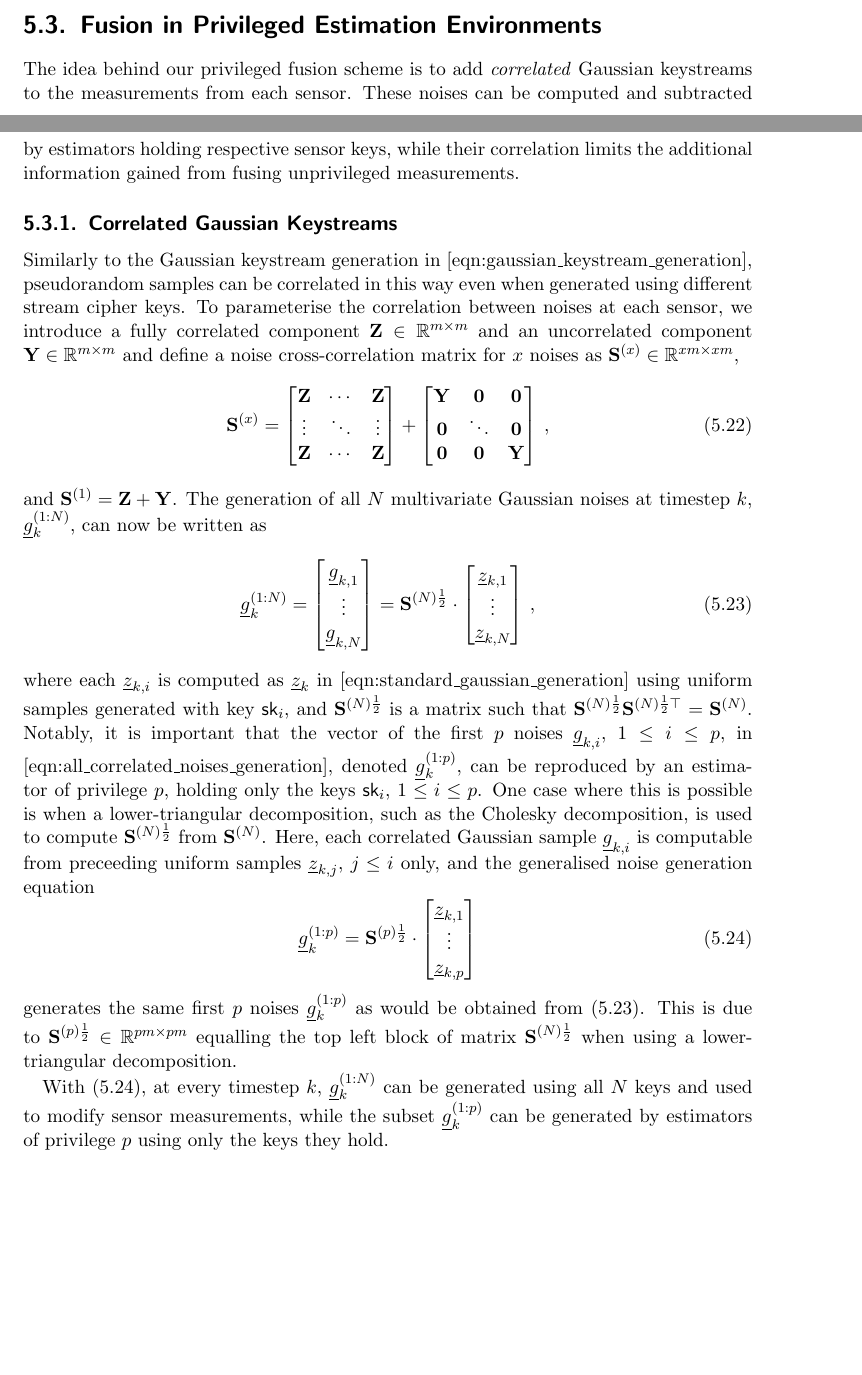
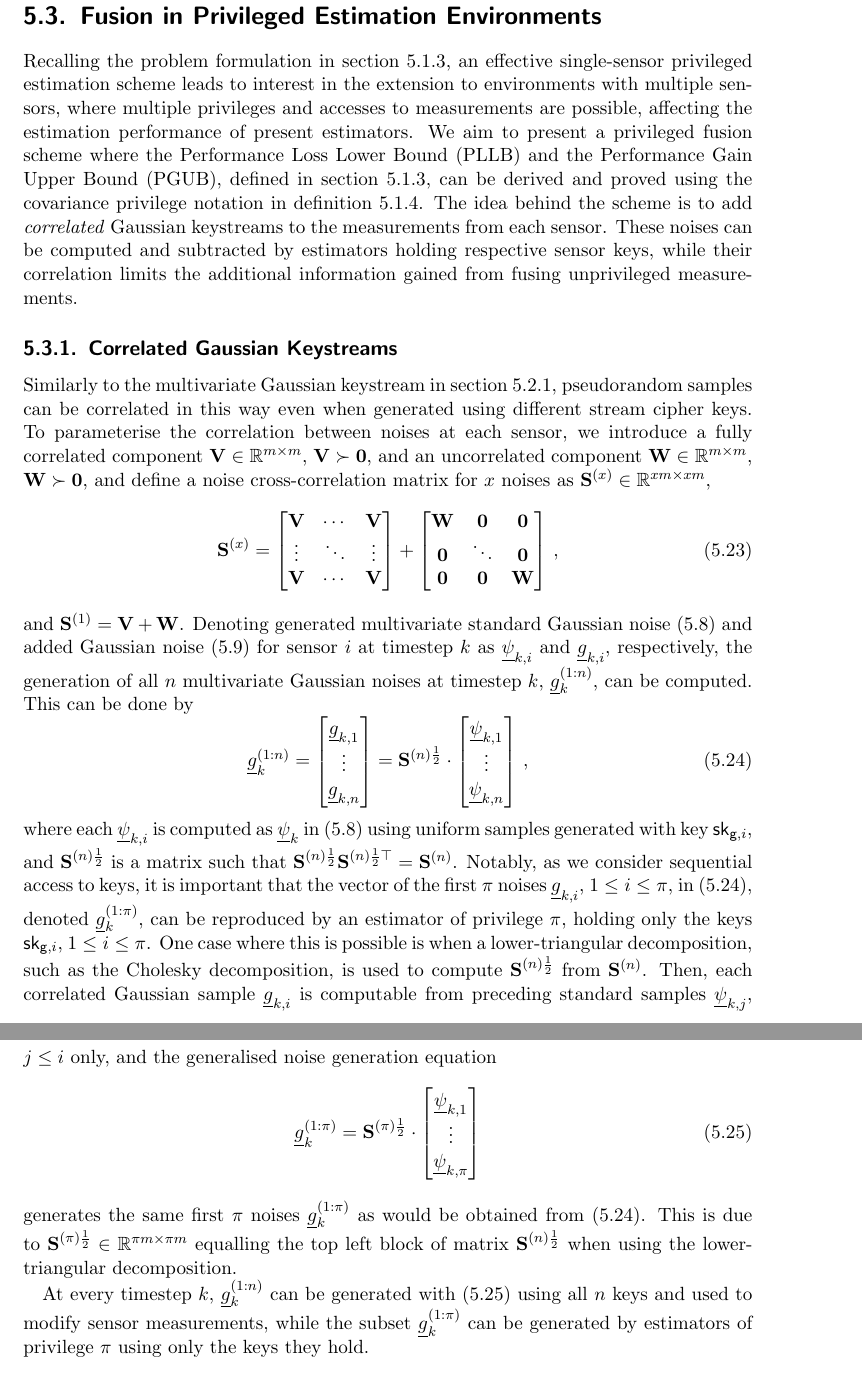
Before and after one commit to omubtcezq/dissertation-marko-ristic, a LaTeX thesis (main.tex, which reads privileged_estimation.tex): two parts of pages 70 and 71 of 91 before the commit and two parts of pages 71 and 72 of 91 after it, joined at a grey line, cut so that both start at the same text, the shorter picture padded with empty space. Compiled offline with pdfLaTeX.

Commit message:
Start on priv fusion draft. Intro and correlated keystreams done. Moved final part of single snesor keystream generation from measurement modification section to Gaussian keystream section. Aligns better with the multi-sensor section too.

```diff
--- a/privileged_estimation.tex
+++ b/privileged_estimation.tex
@@ -395,7 +397,7 @@ Both figures capture the difference in estimation error between the best possibl
 %
 
 \section{Fusion in Privileged Estimation Environments}\label{sec:priv_estimation:privileged_fusion}
-The idea behind our privileged fusion scheme is to add \textit{correlated} Gaussian keystreams to the measurements from each sensor. These noises can be computed and subtracted by estimators holding respective sensor keys, while their correlation limits the additional information gained from fusing unprivileged measurements.
+Recalling the problem formulation in section \ref{subsec:priv_estimation:fusion_problem}, an effective single-sensor privileged estimation scheme leads to interest in the extension to environments with multiple sensors, where multiple privileges and accesses to measurements are possible, affecting the estimation performance of present estimators. We aim to present a privileged fusion scheme where the Performance Loss Lower Bound (PLLB) and the Performance Gain Upper Bound (PGUB), defined in section \ref{subsec:priv_estimation:fusion_problem}, can be derived and proved using the covariance privilege notation in definition \ref{def:priv_estimation:covariance_privilege_notion}. The idea behind the scheme is to add \textit{correlated} Gaussian keystreams to the measurements from each sensor. These noises can be computed and subtracted by estimators holding respective sensor keys, while their correlation limits the additional information gained from fusing unprivileged measurements.
 
 %
 %  ######   #######  ########  ########     ##    ## ######## ##    ##  ######
@@ -408,48 +410,48 @@ The idea behind our privileged fusion scheme is to add \textit{correlated} Gauss
 %
 
 \subsection{Correlated Gaussian Keystreams}\label{subsec:priv_estimation:fus_gaussian_keystreams}
-Similarly to the Gaussian keystream generation in [eqn:gaussian\_keystream\_generation], pseudorandom samples can be correlated in this way even when generated using different stream cipher keys. To parameterise the correlation between noises at each sensor, we introduce a fully correlated component $\mat{Z}\in\mathbb{R}^{m\times m}$ and an uncorrelated component $\mat{Y}\in\mathbb{R}^{m\times m}$ and define a noise cross-correlation matrix for $x$ noises as $\mat{S}^{(x)} \in \mathbb{R}^{xm\times xm}$,
-\begin{equation}\label{eqn:noise_correlation_matrix}
+Similarly to the multivariate Gaussian keystream in section \ref{subsec:priv_estimation:est_gaussian_keystream}, pseudorandom samples can be correlated in this way even when generated using different stream cipher keys. To parameterise the correlation between noises at each sensor, we introduce a fully correlated component $\mat{V}\in\mathbb{R}^{m\times m}$, $\mat{V}\succ\mat{0}$, and an uncorrelated component $\mat{W}\in\mathbb{R}^{m\times m}$, $\mat{W}\succ\mat{0}$, and define a noise cross-correlation matrix for $x$ noises as $\mat{S}^{(x)} \in \mathbb{R}^{xm\times xm}$,
+\begin{equation}\label{eq:priv_estimation:fus_noise_correlation_matrix}
   \mat{S}^{(x)}=
   \begin{bmatrix}
-    \mat{Z} & \cdots & \mat{Z}\\
+    \mat{V} & \cdots & \mat{V}\\
     \vdots & \ddots & \vdots\\
-    \mat{Z} & \cdots & \mat{Z}\\
+    \mat{V} & \cdots & \mat{V}\\
   \end{bmatrix}+
   \begin{bmatrix}
-    \mat{Y} & \mat{0} & \mat{0}\\
+    \mat{W} & \mat{0} & \mat{0}\\
     \mat{0} & \ddots & \mat{0}\\
-    \mat{0} & \mat{0} & \mat{Y}\\
+    \mat{0} & \mat{0} & \mat{W}\\
   \end{bmatrix}\,,
 \end{equation}
-and $\mat{S}^{(1)}=\mat{Z}+\mat{Y}$. The generation of all $N$ multivariate Gaussian noises at timestep $k$, $\vec{g}_k^{(1:N)}$, can now be written as
-\begin{equation}\label{eqn:all_correlated_noises_generation}
-  \vec{g}_k^{(1:N)}=
+and $\mat{S}^{(1)}=\mat{V}+\mat{W}$. Denoting generated multivariate standard Gaussian noise \eqref{eq:priv_estimation:est_gaussian_standard_noise_stream} and added Gaussian noise \eqref{eq:priv_estimation:est_gaussian_noise_stream} for sensor $i$ at timestep $k$ as $\vec{\psi}_{k, i}$ and $\vec{g}_{k, i}$, respectively, the generation of all $n$ multivariate Gaussian noises at timestep $k$, $\vec{g}_k^{(1:n)}$, can be computed. This can be done by
+\begin{equation}\label{eq:priv_estimation:fus_all_correlated_noises_generation}
+  \vec{g}_k^{(1:n)}=
   \begin{bmatrix}
     \vec{g}_{k,1}\\
     \vdots\\
-    \vec{g}_{k,N}
+    \vec{g}_{k,n}
   \end{bmatrix}=
-  \mat{S}^{(N)\frac{1}{2}}\cdot
+  \mat{S}^{(n)\frac{1}{2}}\cdot
   \begin{bmatrix}
-    \vec{z}_{k,1}\\
+    \vec{\psi}_{k,1}\\
     \vdots\\
-    \vec{z}_{k,N}
+    \vec{\psi}_{k,n}
   \end{bmatrix}\,,
 \end{equation}
-where each $\vec{z}_{k,i}$ is computed as $\vec{z}_k$ in [eqn:standard\_gaussian\_generation] using uniform samples generated with key $\mathsf{sk}_i$, and $\mat{S}^{(N)\frac{1}{2}}$ is a matrix such that $\mat{S}^{(N)\frac{1}{2}}\mat{S}^{(N)\frac{1}{2}\top}=\mat{S}^{(N)}$. Notably, it is important that the vector of the first $p$ noises $\vec{g}_{k,i}$, $1\leq i \leq p$, in [eqn:all\_correlated\_noises\_generation], denoted $\vec{g}_k^{(1:p)}$, can be reproduced by an estimator of privilege $p$, holding only the keys $\mathsf{sk}_i$, $1\leq i \leq p$. One case where this is possible is when a lower-triangular decomposition, such as the Cholesky decomposition, is used to compute $\mat{S}^{(N)\frac{1}{2}}$ from $\mat{S}^{(N)}$. Here, each correlated Gaussian sample $\vec{g}_{k,i}$ is computable from preceeding uniform samples $\vec{z}_{k,j}$, $j\leq i$ only, and the generalised noise generation equation
-\begin{equation}\label{eqn:p_correlated_noises_generation}
-  \vec{g}_k^{(1:p)}=
-  \mat{S}^{(p)\frac{1}{2}}\cdot
+where each $\vec{\psi}_{k, i}$ is computed as $\vec{\psi}_k$ in \eqref{eq:priv_estimation:est_gaussian_standard_noise_stream} using uniform samples generated with key $\mathsf{sk}_{\mathsf{g}, i}$, and $\mat{S}^{(n)\frac{1}{2}}$ is a matrix such that $\mat{S}^{(n)\frac{1}{2}}\mat{S}^{(n)\frac{1}{2}\top}=\mat{S}^{(n)}$. Notably, as we consider sequential access to keys, it is important that the vector of the first $\pi$ noises $\vec{g}_{k, i}$, $1\leq i\leq \pi$, in \eqref{eq:priv_estimation:fus_all_correlated_noises_generation}, denoted $\vec{g}_k^{(1:\pi)}$, can be reproduced by an estimator of privilege $\pi$, holding only the keys $\mathsf{sk}_{\mathsf{g}, i}$, $1\leq i\leq \pi$. One case where this is possible is when a lower-triangular decomposition, such as the Cholesky decomposition, is used to compute $\mat{S}^{(n)\frac{1}{2}}$ from $\mat{S}^{(n)}$. Then, each correlated Gaussian sample $\vec{g}_{k,i}$ is computable from preceding standard samples $\vec{\psi}_{k,j}$, $j\leq i$ only, and the generalised noise generation equation
+\begin{equation}\label{eq:priv_estimation:fus_p_correlated_noises_generation}
+  \vec{g}_k^{(1:\pi)}=
+  \mat{S}^{(\pi)\frac{1}{2}}\cdot
   \begin{bmatrix}
-    \vec{z}_{k,1}\\
+    \vec{\psi}_{k,1}\\
     \vdots\\
-    \vec{z}_{k,p}
+    \vec{\psi}_{k,\pi}
   \end{bmatrix}
 \end{equation}
-generates the same first $p$ noises $\vec{g}_k^{(1:p)}$ as would be obtained from \eqref{eqn:all_correlated_noises_generation}. This is due to $\mat{S}^{(p)\frac{1}{2}}\in\mathbb{R}^{pm\times pm}$ equalling the top left block of matrix $\mat{S}^{(N)\frac{1}{2}}$ when using a lower-triangular decomposition.
+generates the same first $\pi$ noises $\vec{g}_k^{(1:\pi)}$ as would be obtained from \eqref{eq:priv_estimation:fus_all_correlated_noises_generation}. This is due to $\mat{S}^{(\pi)\frac{1}{2}}\in\mathbb{R}^{\pi m\times \pi m}$ equalling the top left block of matrix $\mat{S}^{(n)\frac{1}{2}}$ when using the lower-triangular decomposition.
 
-With \eqref{eqn:p_correlated_noises_generation}, at every timestep $k$, $\vec{g}_k^{(1:N)}$ can be generated using all $N$ keys and used to modify sensor measurements, while the subset $\vec{g}_k^{(1:p)}$ can be generated by estimators of privilege $p$ using only the keys they hold.
+At every timestep $k$, $\vec{g}_k^{(1:n)}$ can be generated with \eqref{eq:priv_estimation:fus_p_correlated_noises_generation} using all $n$ keys and used to modify sensor measurements, while the subset $\vec{g}_k^{(1:\pi)}$ can be generated by estimators of privilege $\pi$ using only the keys they hold.
 
 %
 % ##     ##  #######  ########
```
Also changed, not shown: main.pdf, privileged_estimation.tex (22 more changed lines).
